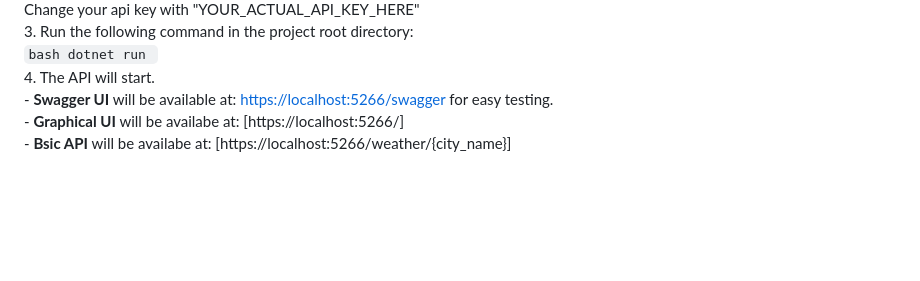
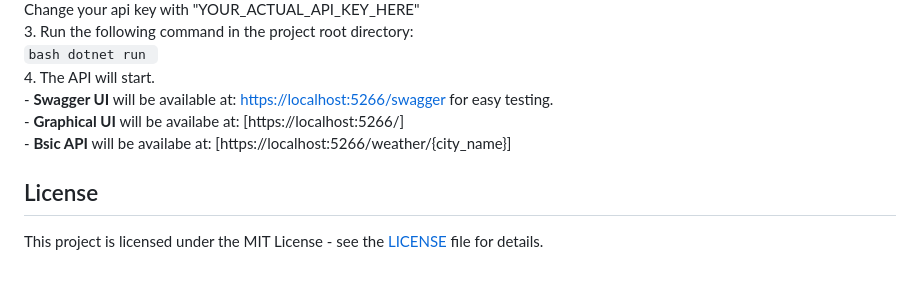
Before and after one commit to sinakaramiyan/Weather-Air-Quality, a Markdown page: README.md, the part around the change. GitHub-like rendering; blank space fills up the shorter version.

```diff
--- a/README.md
+++ b/README.md
@@ -68,3 +68,8 @@ The solution is a **clean, testable, and scalable** ASP.NET Core Web API built o
         - **Swagger UI** will be available at: [https://localhost:5266/swagger](https://localhost:7076/swagger) for easy testing.<br>
         - **Graphical UI** will be availabe at: [https://localhost:5266/]<br>
         - **Bsic API** will be availabe at: [https://localhost:5266/weather/{city_name}]<br>
+
+
+## License
+
+This project is licensed under the MIT License - see the [LICENSE](LICENSE) file for details.
```
